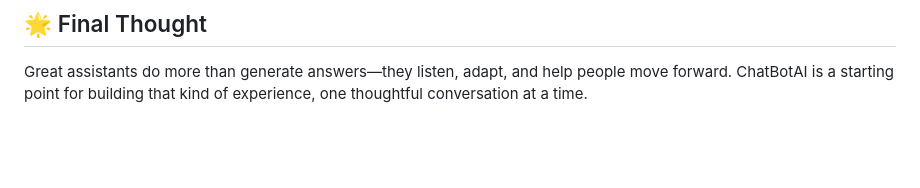
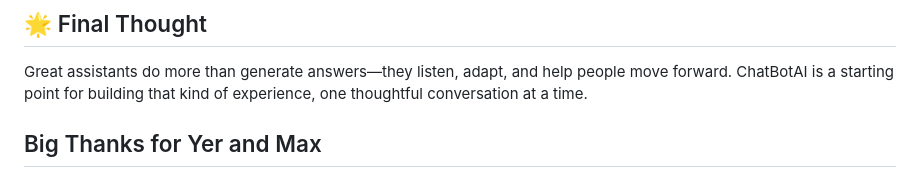
Before and after one commit to MichaelNeo1214/ChatBotAI, a Markdown page: README.md, the part around the change. GitHub-like rendering; blank space fills up the shorter version.

```diff
--- a/README.md
+++ b/README.md
@@ -246,3 +246,5 @@ No license has been specified yet. Add a license before distributing or acceptin
 ## 🌟 Final Thought
 
 Great assistants do more than generate answers—they listen, adapt, and help people move forward. ChatBotAI is a starting point for building that kind of experience, one thoughtful conversation at a time.
+
+## Big Thanks for Yer and Max
```
